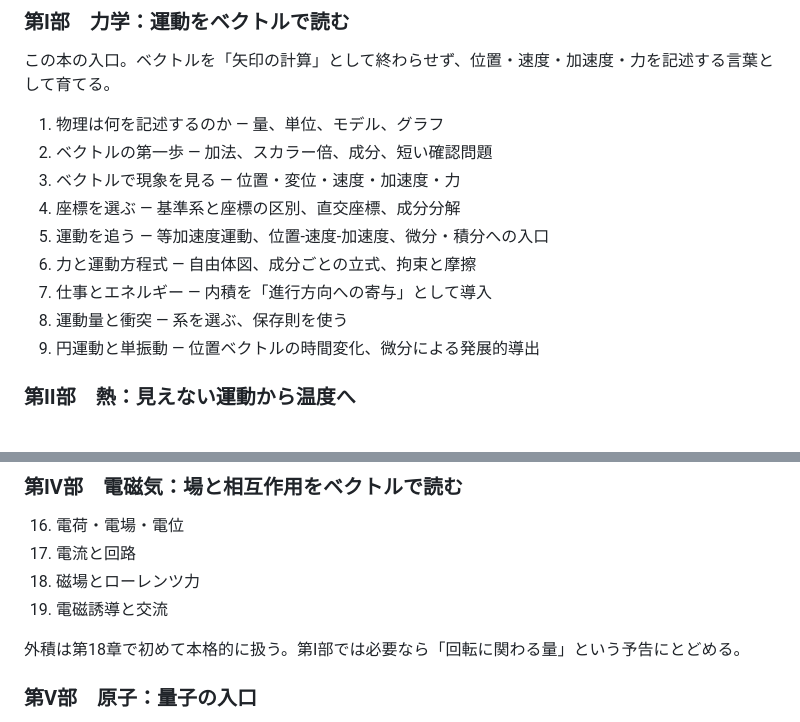
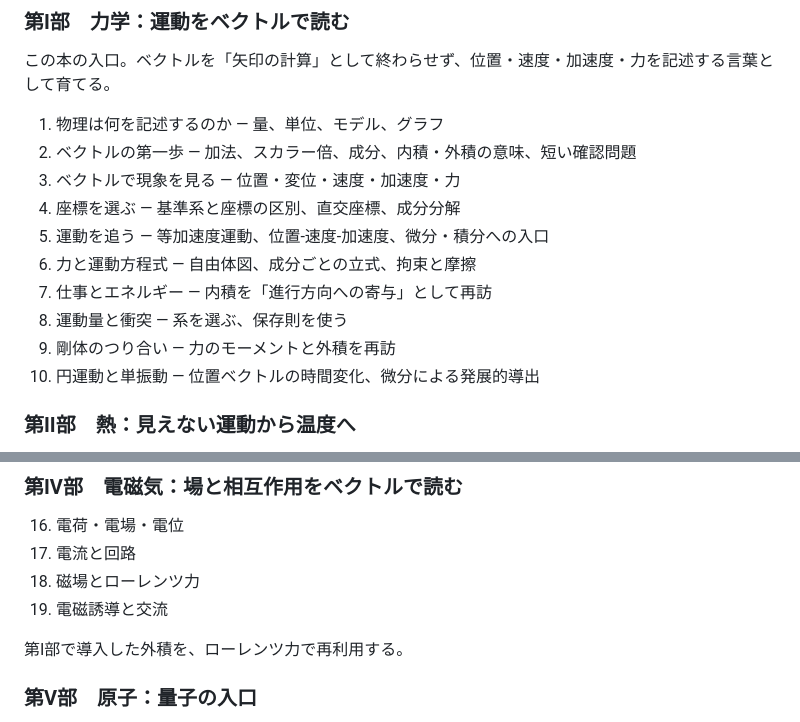
Before and after one commit to TorakoyaDev/high-school-physics-textbook, a Markdown page: docs/book-plan.md, 2 parts joined by grey strips. Drawn GitHub-style.

```diff
--- a/docs/book-plan.md
+++ b/docs/book-plan.md
@@ -25,14 +25,15 @@
 この本の入口。ベクトルを「矢印の計算」として終わらせず、位置・速度・加速度・力を記述する言葉として育てる。
 
 1. 物理は何を記述するのか — 量、単位、モデル、グラフ
-2. ベクトルの第一歩 — 加法、スカラー倍、成分、短い確認問題
+2. ベクトルの第一歩 — 加法、スカラー倍、成分、内積・外積の意味、短い確認問題
 3. ベクトルで現象を見る — 位置・変位・速度・加速度・力
 4. 座標を選ぶ — 基準系と座標の区別、直交座標、成分分解
 5. 運動を追う — 等加速度運動、位置‐速度‐加速度、微分・積分への入口
 6. 力と運動方程式 — 自由体図、成分ごとの立式、拘束と摩擦
-7. 仕事とエネルギー — 内積を「進行方向への寄与」として導入
+7. 仕事とエネルギー — 内積を「進行方向への寄与」として再訪
 8. 運動量と衝突 — 系を選ぶ、保存則を使う
-9. 円運動と単振動 — 位置ベクトルの時間変化、微分による発展的導出
+9. 剛体のつり合い — 力のモーメントと外積を再訪
+10. 円運動と単振動 — 位置ベクトルの時間変化、微分による発展的導出
 
 ### 第II部　熱：見えない運動から温度へ
 
@@ -53,7 +54,7 @@
 18. 磁場とローレンツ力
 19. 電磁誘導と交流
 
-外積は第18章で初めて本格的に扱う。第I部では必要なら「回転に関わる量」という予告にとどめる。
+第I部で導入した外積を、ローレンツ力で再利用する。
 
 ### 第V部　原子：量子の入口
 
```
Also changed, not shown: docs/build-and-publish-policy.md (added, +63 -0 lines), docs/reference/vector-and-coordinate-notes.md (+1 -1 lines).
